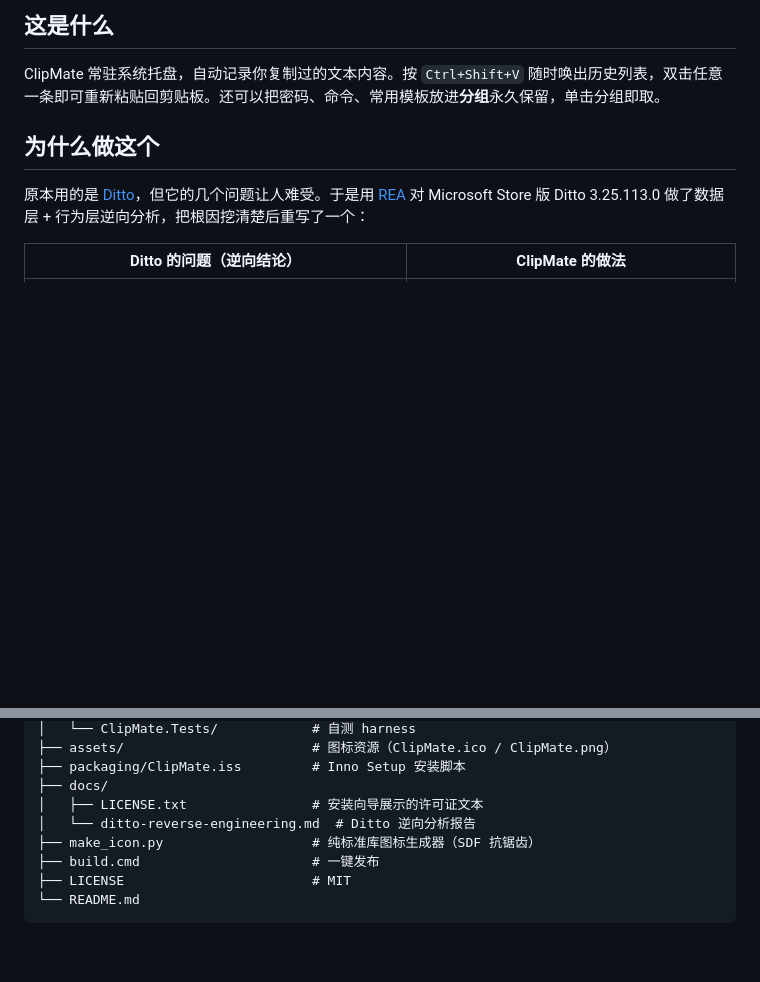
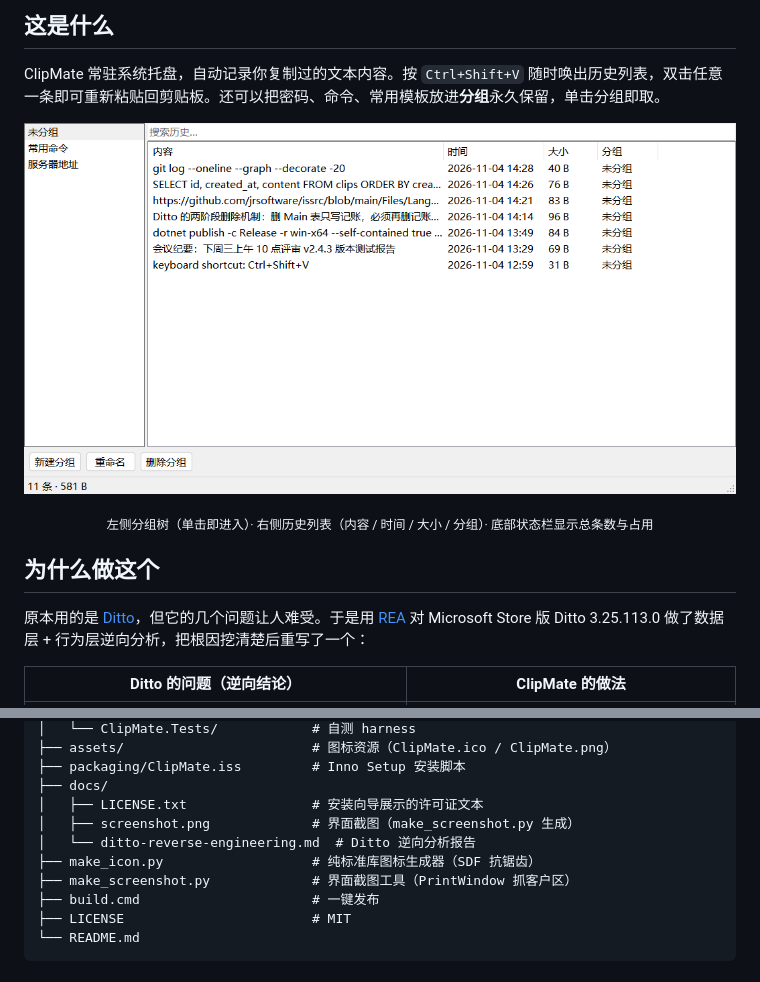
Before and after one commit to laputa-oo/ClipMate, a Markdown page: README.md, 2 parts joined by grey strips. GitHub-like rendering; pictures changed too: docs/screenshot.png (added); blank space fills up the shorter version.

```diff
--- a/README.md
+++ b/README.md
@@ -16,6 +16,12 @@
 ## 这是什么
 
 ClipMate 常驻系统托盘，自动记录你复制过的文本内容。按 `Ctrl+Shift+V` 随时唤出历史列表，双击任意一条即可重新粘贴回剪贴板。还可以把密码、命令、常用模板放进**分组**永久保留，单击分组即取。
+
+<p align="center">
+  <img src="docs/screenshot.png" alt="ClipMate 主界面" width="820">
+</p>
+
+<p align="center"><sub>左侧分组树（单击即进入）· 右侧历史列表（内容 / 时间 / 大小 / 分组）· 底部状态栏显示总条数与占用</sub></p>
 
 ## 为什么做这个
 
@@ -161,8 +167,10 @@ ClipMate/
 ├── packaging/ClipMate.iss         # Inno Setup 安装脚本
 ├── docs/
 │   ├── LICENSE.txt                # 安装向导展示的许可证文本
+│   ├── screenshot.png             # 界面截图（make_screenshot.py 生成）
 │   └── ditto-reverse-engineering.md  # Ditto 逆向分析报告
 ├── make_icon.py                   # 纯标准库图标生成器（SDF 抗锯齿）
+├── make_screenshot.py             # 界面截图工具（PrintWindow 抓客户区）
 ├── build.cmd                      # 一键发布
 ├── LICENSE                        # MIT
 └── README.md
```
Also changed, not shown: 2 other files.
